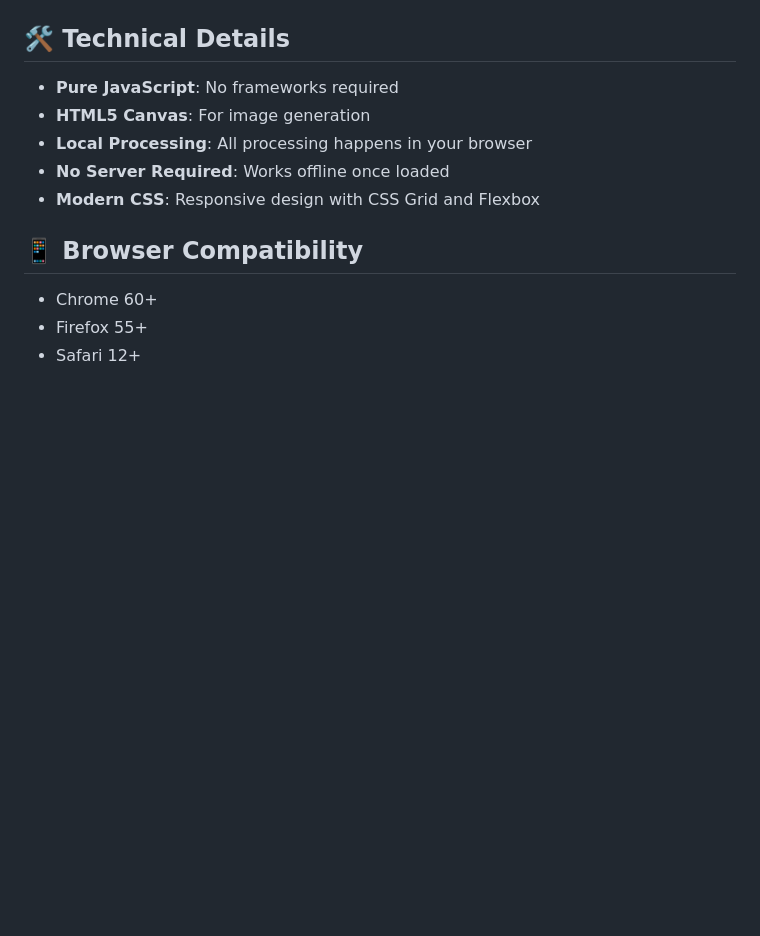
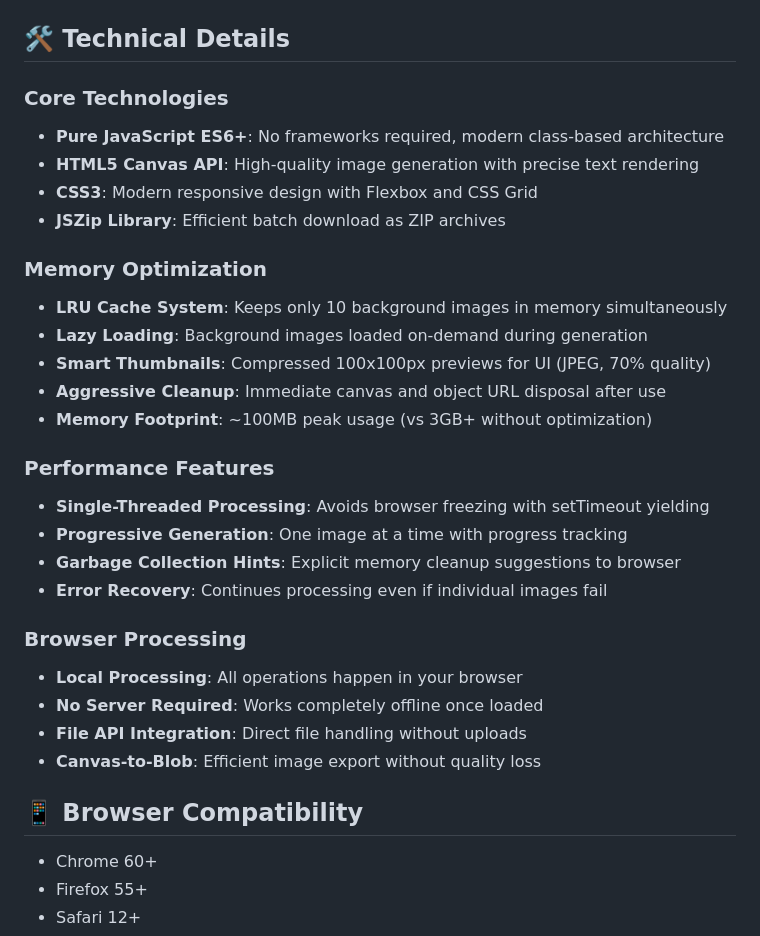
Before and after one commit to JoeWalters/QuoteCanvas, a Markdown page: README.md, the part around the change. GitHub-like rendering; blank space fills up the shorter version.

Commit message:
Enhance README with detailed technical specifications, memory optimization techniques, and performance features for QuoteCanvas

```diff
--- a/README.md
+++ b/README.md
@@ -107,11 +107,30 @@ Or with objects:
 
 ## 🛠️ Technical Details
 
-- **Pure JavaScript**: No frameworks required
-- **HTML5 Canvas**: For image generation
-- **Local Processing**: All processing happens in your browser
-- **No Server Required**: Works offline once loaded
-- **Modern CSS**: Responsive design with CSS Grid and Flexbox
+### Core Technologies
+- **Pure JavaScript ES6+**: No frameworks required, modern class-based architecture
+- **HTML5 Canvas API**: High-quality image generation with precise text rendering
+- **CSS3**: Modern responsive design with Flexbox and CSS Grid
+- **JSZip Library**: Efficient batch download as ZIP archives
+
+### Memory Optimization
+- **LRU Cache System**: Keeps only 10 background images in memory simultaneously
+- **Lazy Loading**: Background images loaded on-demand during generation
+- **Smart Thumbnails**: Compressed 100x100px previews for UI (JPEG, 70% quality)
+- **Aggressive Cleanup**: Immediate canvas and object URL disposal after use
+- **Memory Footprint**: ~100MB peak usage (vs 3GB+ without optimization)
+
+### Performance Features
+- **Single-Threaded Processing**: Avoids browser freezing with setTimeout yielding
+- **Progressive Generation**: One image at a time with progress tracking
+- **Garbage Collection Hints**: Explicit memory cleanup suggestions to browser
+- **Error Recovery**: Continues processing even if individual images fail
+
+### Browser Processing
+- **Local Processing**: All operations happen in your browser
+- **No Server Required**: Works completely offline once loaded
+- **File API Integration**: Direct file handling without uploads
+- **Canvas-to-Blob**: Efficient image export without quality loss
 
 ## 📱 Browser Compatibility
 
```
